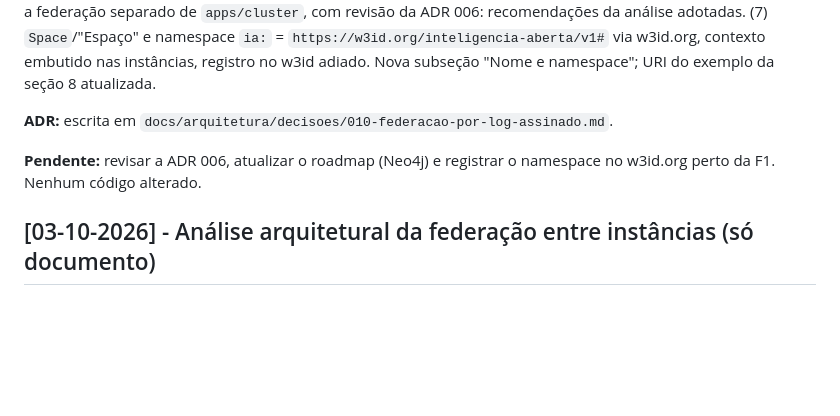
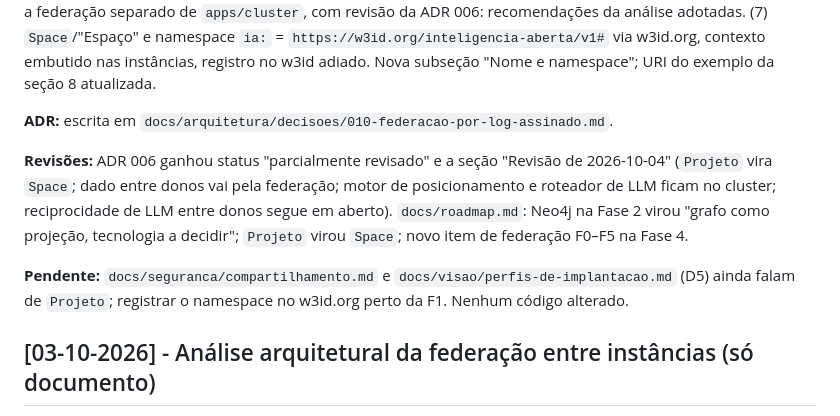
Before and after one commit to bonafe/inteligencia-aberta, a Markdown page: CHANGELOG_IA.md, the part around the change. Drawn GitHub-style; blank space fills up the shorter version.

```diff
--- a/CHANGELOG_IA.md
+++ b/CHANGELOG_IA.md
@@ -11,7 +11,9 @@ Este arquivo documenta as alterações, configurações e implementações feita
 
 **ADR:** escrita em `docs/arquitetura/decisoes/010-federacao-por-log-assinado.md`.
 
-**Pendente:** revisar a ADR 006, atualizar o roadmap (Neo4j) e registrar o namespace no w3id.org perto da F1. Nenhum código alterado.
+**Revisões:** ADR 006 ganhou status "parcialmente revisado" e a seção "Revisão de 2026-10-04" (`Projeto` vira `Space`; dado entre donos vai pela federação; motor de posicionamento e roteador de LLM ficam no cluster; reciprocidade de LLM entre donos segue em aberto). `docs/roadmap.md`: Neo4j na Fase 2 virou "grafo como projeção, tecnologia a decidir"; `Projeto` virou `Space`; novo item de federação F0–F5 na Fase 4.
+
+**Pendente:** `docs/seguranca/compartilhamento.md` e `docs/visao/perfis-de-implantacao.md` (D5) ainda falam de `Projeto`; registrar o namespace no w3id.org perto da F1. Nenhum código alterado.
 
 ## [03-10-2026] - Análise arquitetural da federação entre instâncias (só documento)
 
```
Also changed, not shown: docs/roadmap.md (+18 -10 lines), 1 other file.
